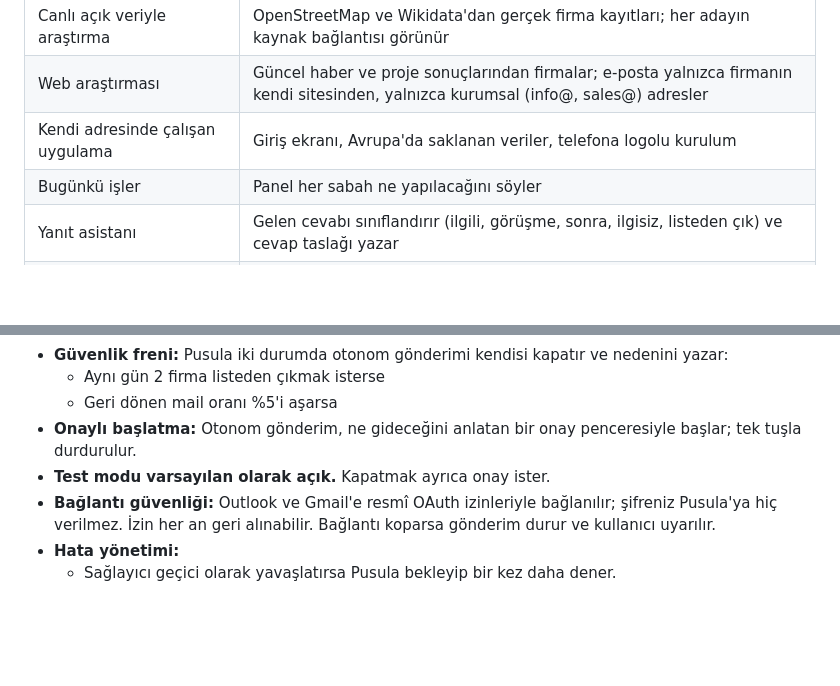
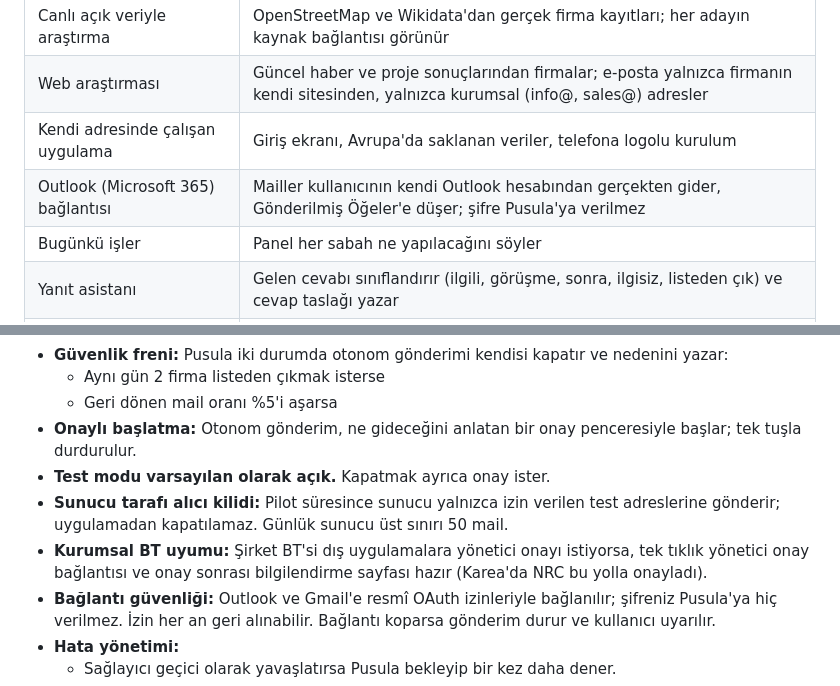
Before and after one commit to Grogi-Sama/maldivler-pazar-arastirmasi, a Markdown page: Pusula_Tanitim_Notlari.md, 2 parts joined by grey strips. Drawn GitHub-style; blank space fills up the shorter version.

Commit message:
Tanıtım notları: Outlook bağlantısı ve kurumsal onay akışı
Co-Authored-By: Claude Opus 5.5 <noreply@anthropic.com>
Claude-Session: https://claude.ai/code/session_01Vs3tis47Aza7HeP1K6EeuU

```diff
--- a/Pusula_Tanitim_Notlari.md
+++ b/Pusula_Tanitim_Notlari.md
@@ -29,6 +29,7 @@ Firmanızı ve hedefinizi anlatırsınız. Pusula müşteri veya tedarikçi aday
 | Canlı açık veriyle araştırma | OpenStreetMap ve Wikidata'dan gerçek firma kayıtları; her adayın kaynak bağlantısı görünür |
 | Web araştırması | Güncel haber ve proje sonuçlarından firmalar; e-posta yalnızca firmanın kendi sitesinden, yalnızca kurumsal (info@, sales@) adresler |
 | Kendi adresinde çalışan uygulama | Giriş ekranı, Avrupa'da saklanan veriler, telefona logolu kurulum |
+| Outlook (Microsoft 365) bağlantısı | Mailler kullanıcının kendi Outlook hesabından gerçekten gider, Gönderilmiş Öğeler'e düşer; şifre Pusula'ya verilmez |
 | Bugünkü işler | Panel her sabah ne yapılacağını söyler |
 | Yanıt asistanı | Gelen cevabı sınıflandırır (ilgili, görüşme, sonra, ilgisiz, listeden çık) ve cevap taslağı yazar |
 | Otonom gönderim | Açın, günlük adedi seçin, onaylayın; Pusula kurallara uyan mailleri kendisi gönderir |
@@ -72,6 +73,8 @@ Firmanızı ve hedefinizi anlatırsınız. Pusula müşteri veya tedarikçi aday
   - Geri dönen mail oranı %5'i aşarsa
 - **Onaylı başlatma:** Otonom gönderim, ne gideceğini anlatan bir onay penceresiyle başlar; tek tuşla durdurulur.
 - **Test modu varsayılan olarak açık.** Kapatmak ayrıca onay ister.
+- **Sunucu tarafı alıcı kilidi:** Pilot süresince sunucu yalnızca izin verilen test adreslerine gönderir; uygulamadan kapatılamaz. Günlük sunucu üst sınırı 50 mail.
+- **Kurumsal BT uyumu:** Şirket BT'si dış uygulamalara yönetici onayı istiyorsa, tek tıklık yönetici onay bağlantısı ve onay sonrası bilgilendirme sayfası hazır (Karea'da NRC bu yolla onayladı).
 - **Bağlantı güvenliği:** Outlook ve Gmail'e resmî OAuth izinleriyle bağlanılır; şifreniz Pusula'ya hiç verilmez. İzin her an geri alınabilir. Bağlantı koparsa gönderim durur ve kullanıcı uyarılır.
 - **Hata yönetimi:**
   - Sağlayıcı geçici olarak yavaşlatırsa Pusula bekleyip bir kez daha dener.
```
